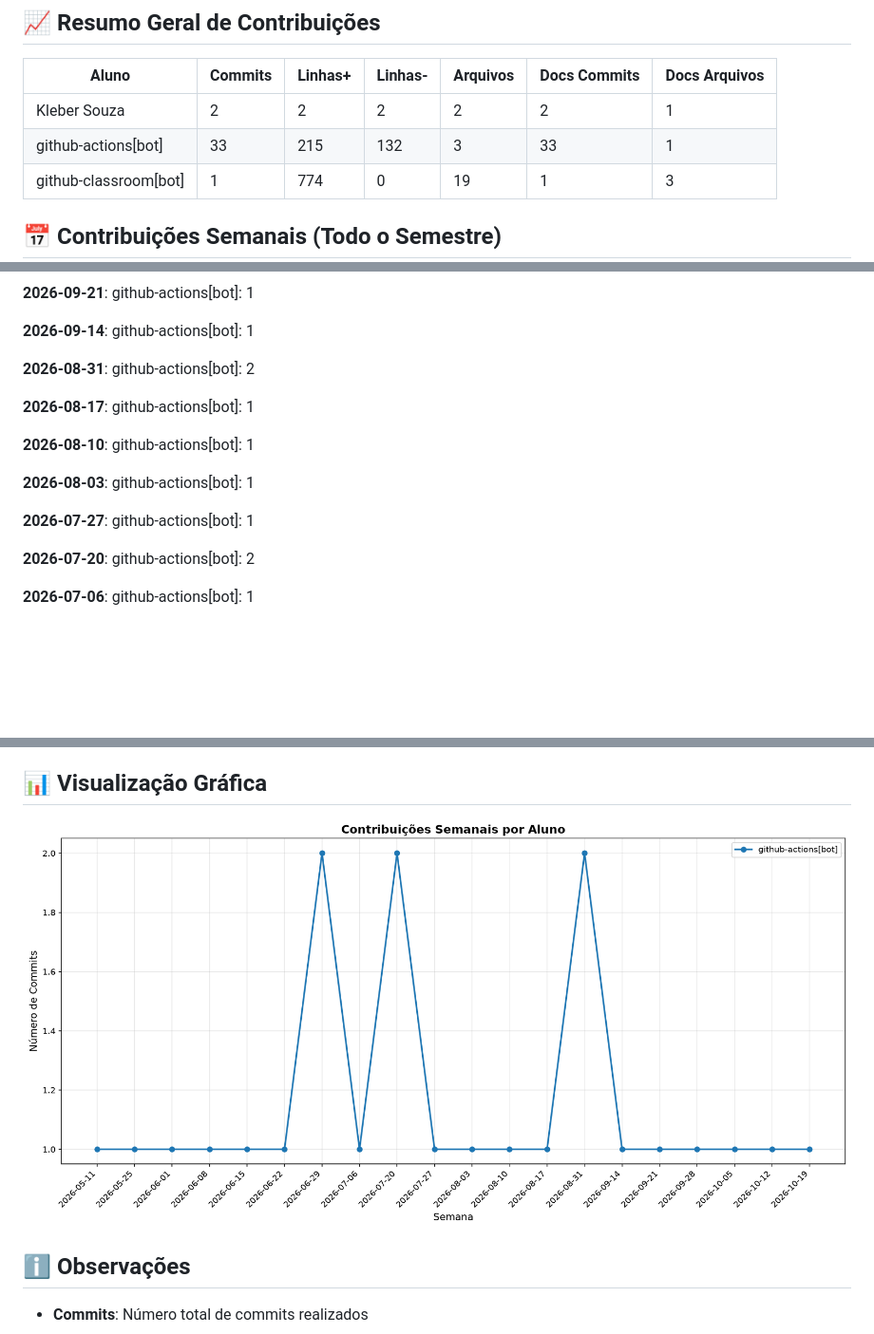
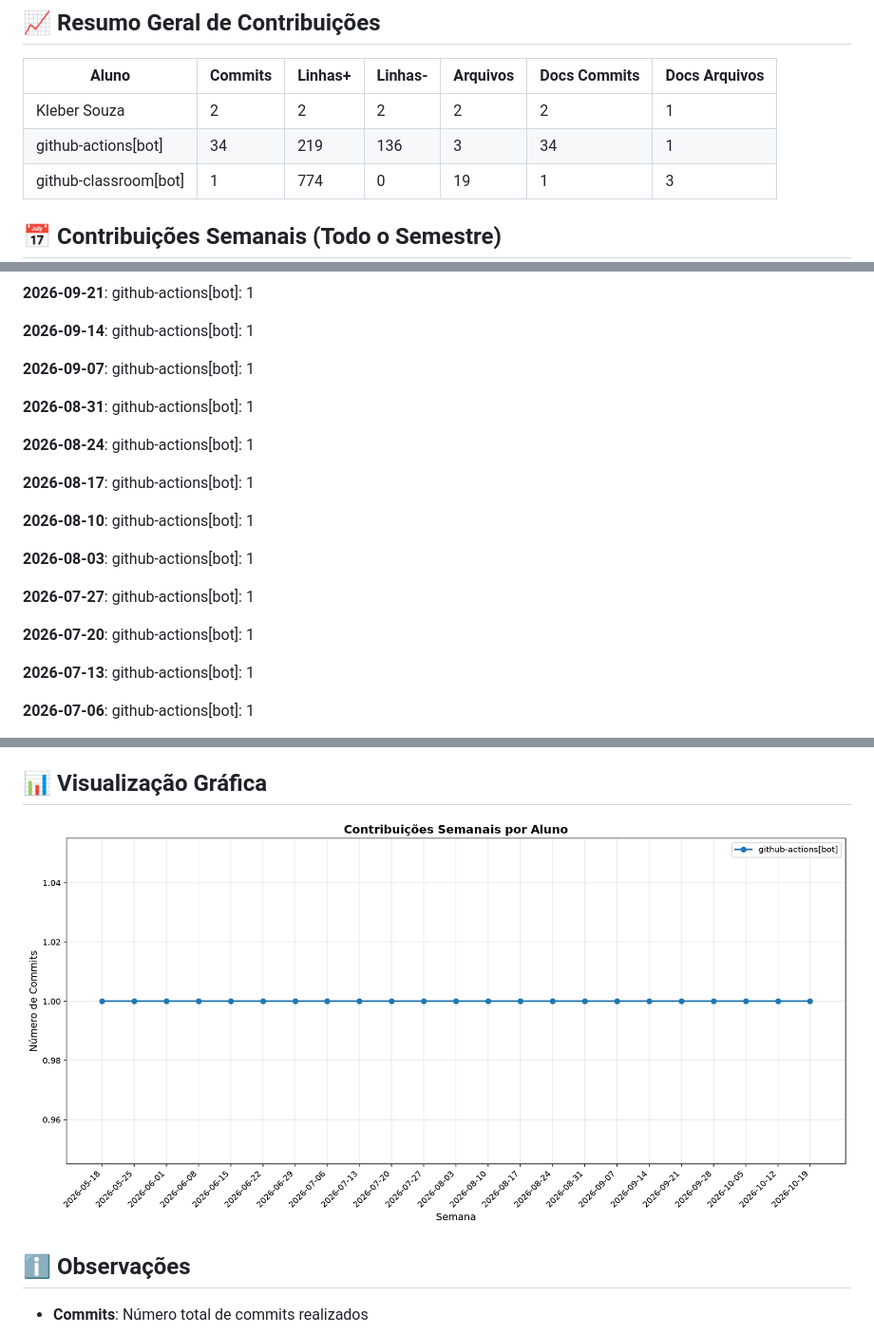
Before and after one commit to ProfKleberSouza/teste-trascker-2-teste, a Markdown page: documentos/CONTRIBUTION_REPORT.md, 3 parts joined by grey strips. Shown at 95% size. GitHub-like rendering; pictures changed too: documentos/img/contribution-weekly.png; blank space fills up the shorter version.

Commit message:
📊 Atualizar relatório de contribuições [skip ci]

```diff
--- a/documentos/CONTRIBUTION_REPORT.md
+++ b/documentos/CONTRIBUTION_REPORT.md
@@ -9,7 +9,7 @@
 | Aluno                 |   Commits |   Linhas+ |   Linhas- |   Arquivos |   Docs Commits |   Docs Arquivos |
 |-----------------------|-----------|-----------|-----------|------------|----------------|-----------------|
 | Kleber Souza          |         2 |         2 |         2 |          2 |              2 |               1 |
-| github-actions[bot]   |        33 |       215 |       132 |          3 |             33 |               1 |
+| github-actions[bot]   |        34 |       219 |       136 |          3 |             34 |               1 |
 | github-classroom[bot] |         1 |       774 |         0 |         19 |              1 |               3 |
 
 
@@ -27,7 +27,11 @@
 
 **2026-09-14**: github-actions[bot]: 1
 
-**2026-08-31**: github-actions[bot]: 2
+**2026-09-07**: github-actions[bot]: 1
+
+**2026-08-31**: github-actions[bot]: 1
+
+**2026-08-24**: github-actions[bot]: 1
 
 **2026-08-17**: github-actions[bot]: 1
 
@@ -37,7 +41,9 @@
 
 **2026-07-27**: github-actions[bot]: 1
 
-**2026-07-20**: github-actions[bot]: 2
+**2026-07-20**: github-actions[bot]: 1
+
+**2026-07-13**: github-actions[bot]: 1
 
 **2026-07-06**: github-actions[bot]: 1
 
```
Also changed, not shown: other parts of documentos/CONTRIBUTION_REPORT.md (+3 -3 lines), documentos/img/contribution-total.png.
